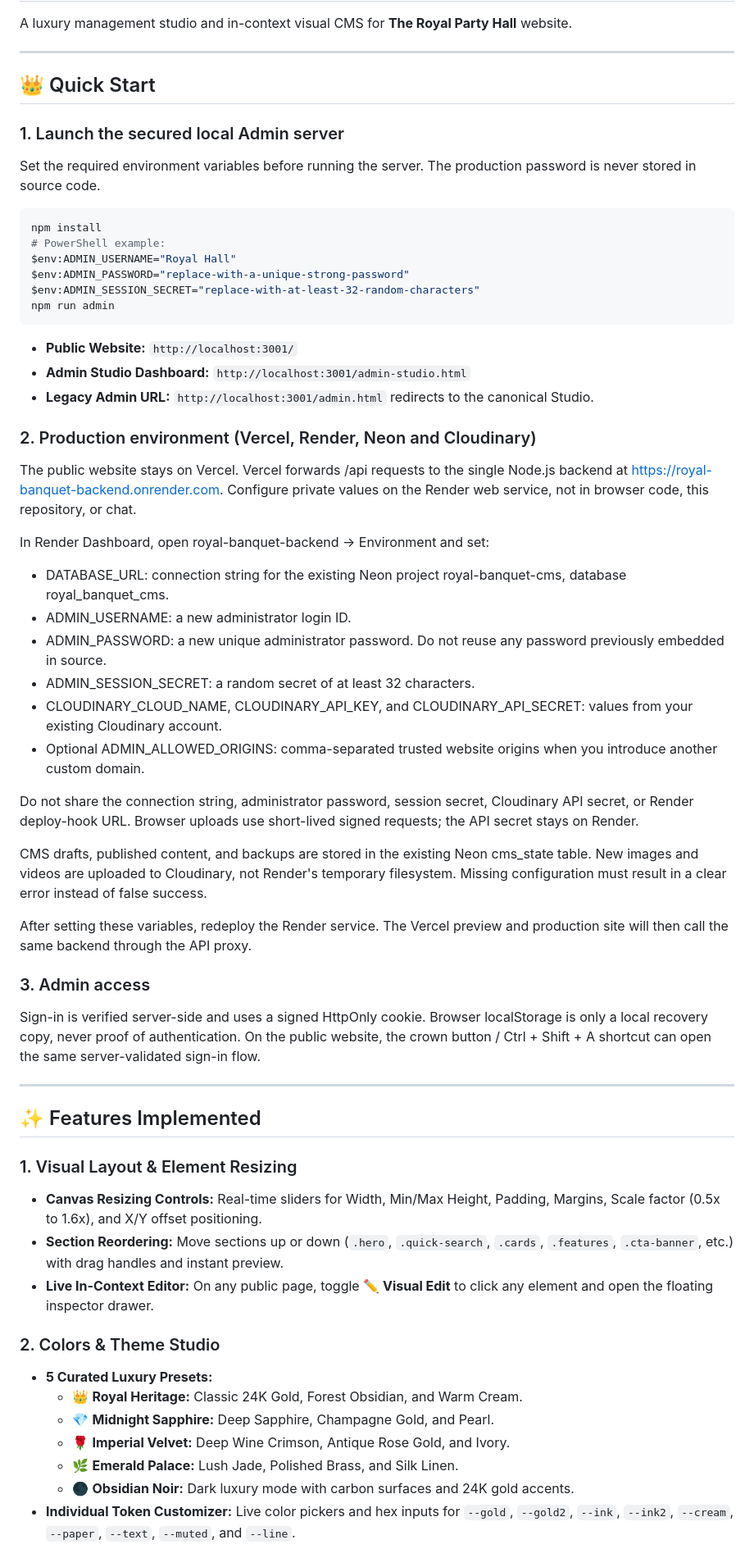
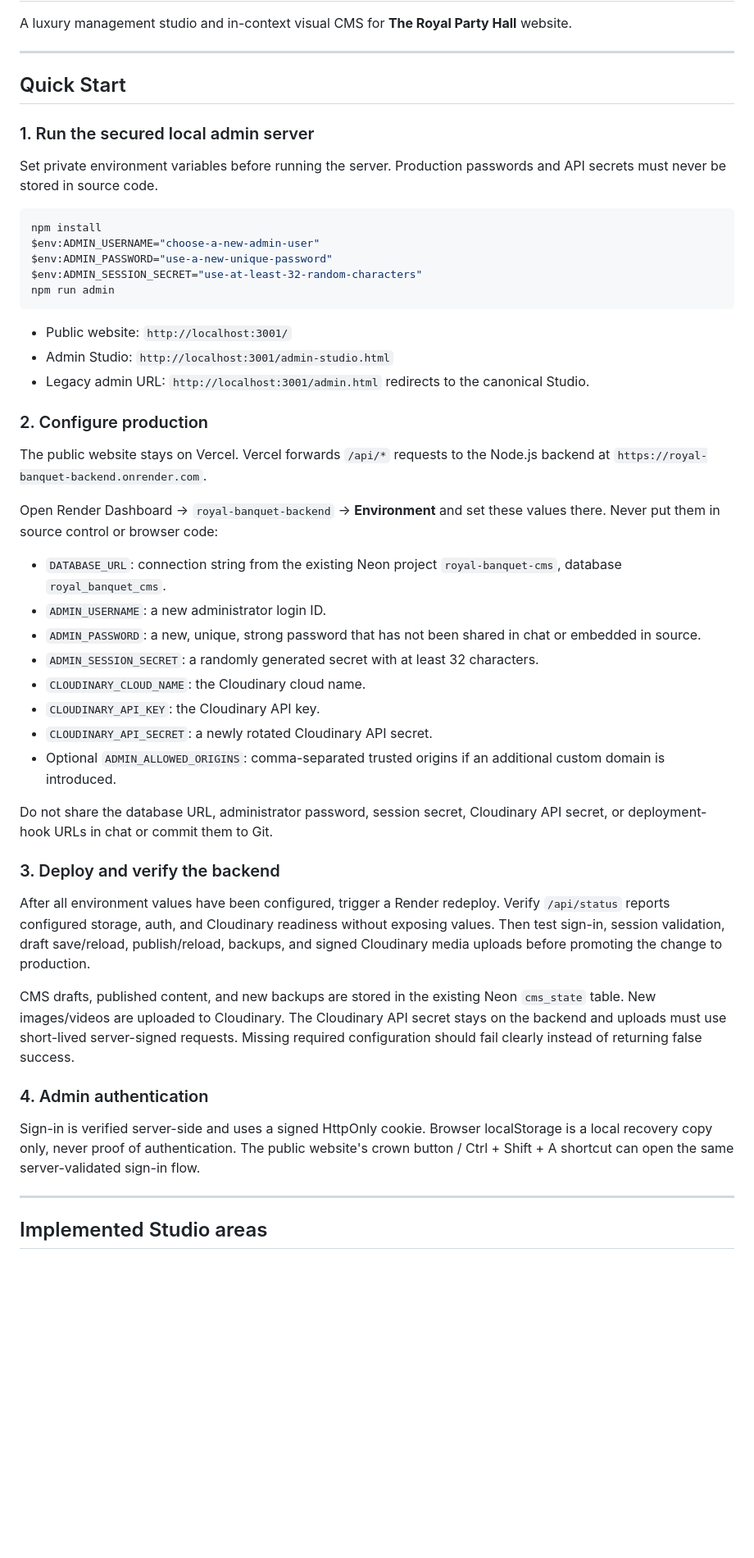
Before and after one commit to Sanaulla7676/Royal-banquet-hall, a Markdown page: README-ADMIN.md, the part around one of its changes. Shown at 82% size. Drawn GitHub-style; blank space fills up the shorter version.

Commit message:
docs(admin): align Cloudinary guidance with signed uploads

````diff
--- a/README-ADMIN.md
+++ b/README-ADMIN.md
@@ -4,60 +4,52 @@ A luxury management studio and in-context visual CMS for **The Royal Party Hall*
 
 ---
 
-## 👑 Quick Start
+## Quick Start
 
-### 1. Launch the secured local Admin server
-Set the required environment variables before running the server. The production password is never stored in source code.
+### 1. Run the secured local admin server
 
-```bash
+Set private environment variables before running the server. Production passwords and API secrets must never be stored in source code.
+
+```powershell
 npm install
-# PowerShell example:
-$env:ADMIN_USERNAME="Royal Hall"
-$env:ADMIN_PASSWORD="replace-with-a-unique-strong-password"
-$env:ADMIN_SESSION_SECRET="replace-with-at-least-32-random-characters"
+$env:ADMIN_USERNAME="choose-a-new-admin-user"
+$env:ADMIN_PASSWORD="use-a-new-unique-password"
+$env:ADMIN_SESSION_SECRET="use-at-least-32-random-characters"
 npm run admin
 ```
 
-- **Public Website:** `http://localhost:3001/`
-- **Admin Studio Dashboard:** `http://localhost:3001/admin-studio.html`
-- **Legacy Admin URL:** `http://localhost:3001/admin.html` redirects to the canonical Studio.
+- Public website: `http://localhost:3001/`
+- Admin Studio: `http://localhost:3001/admin-studio.html`
+- Legacy admin URL: `http://localhost:3001/admin.html` redirects to the canonical Studio.
 
-### 2. Production environment (Vercel, Render, Neon and Cloudinary)
+### 2. Configure production
 
-The public website stays on Vercel. Vercel forwards /api requests to the single Node.js backend at https://royal-banquet-backend.onrender.com. Configure private values on the Render web service, not in browser code, this repository, or chat.
+The public website stays on Vercel. Vercel forwards `/api/*` requests to the Node.js backend at `https://royal-banquet-backend.onrender.com`.
 
-In Render Dashboard, open royal-banquet-backend → Environment and set:
-- DATABASE_URL: connection string for the existing Neon project royal-banquet-cms, database royal_banquet_cms.
-- ADMIN_USERNAME: a new administrator login ID.
-- ADMIN_PASSWORD: a new unique administrator password. Do not reuse any password previously embedded in source.
-- ADMIN_SESSION_SECRET: a random secret of at least 32 characters.
-- CLOUDINARY_CLOUD_NAME, CLOUDINARY_API_KEY, and CLOUDINARY_API_SECRET: values from your existing Cloudinary account.
-- Optional ADMIN_ALLOWED_ORIGINS: comma-separated trusted website origins when you introduce another custom domain.
+Open Render Dashboard → `royal-banquet-backend` → **Environment** and set these values there. Never put them in source control or browser code:
 
-Do not share the connection string, administrator password, session secret, Cloudinary API secret, or Render deploy-hook URL. Browser uploads use short-lived signed requests; the API secret stays on Render.
+- `DATABASE_URL`: connection string from the existing Neon project `royal-banquet-cms`, database `royal_banquet_cms`.
+- `ADMIN_USERNAME`: a new administrator login ID.
+- `ADMIN_PASSWORD`: a new, unique, strong password that has not been shared in chat or embedded in source.
+- `ADMIN_SESSION_SECRET`: a randomly generated secret with at least 32 characters.
+- `CLOUDINARY_CLOUD_NAME`: the Cloudinary cloud name.
+- `CLOUDINARY_API_KEY`: the Cloudinary API key.
+- `CLOUDINARY_API_SECRET`: a newly rotated Cloudinary API secret.
+- Optional `ADMIN_ALLOWED_ORIGINS`: comma-separated trusted origins if an additional custom domain is introduced.
 
-CMS drafts, published content, and backups are stored in the existing Neon cms_state table. New images and videos are uploaded to Cloudinary, not Render's temporary filesystem. Missing configuration must result in a clear error instead of false success.
+Do not share the database URL, administrator password, session secret, Cloudinary API secret, or deployment-hook URLs in chat or commit them to Git.
 
-After setting these variables, redeploy the Render service. The Vercel preview and production site will then call the same backend through the API proxy.
+### 3. Deploy and verify the backend
 
-### 3. Admin access
-Sign-in is verified server-side and uses a signed HttpOnly cookie. Browser localStorage is only a local recovery copy, never proof of authentication. On the public website, the crown button / Ctrl + Shift + A shortcut can open the same server-validated sign-in flow.
+After all environment values have been configured, trigger a Render redeploy. Verify `/api/status` reports configured storage, auth, and Cloudinary readiness without exposing values. Then test sign-in, session validation, draft save/reload, publish/reload, backups, and signed Cloudinary media uploads before promoting the change to production.
+
+CMS drafts, published content, and new backups are stored in the existing Neon `cms_state` table. New images/videos are uploaded to Cloudinary. The Cloudinary API secret stays on the backend and uploads must use short-lived server-signed requests. Missing required configuration should fail clearly instead of returning false success.
+
+### 4. Admin authentication
+
+Sign-in is verified server-side and uses a signed HttpOnly cookie. Browser localStorage is a local recovery copy only, never proof of authentication. The public website's crown button / Ctrl + Shift + A shortcut can open the same server-validated sign-in flow.
 
 ---
 
-## ✨ Features Implemented
+## Implemented Studio areas
 
-### 1. Visual Layout & Element Resizing
-- **Canvas Resizing Controls:** Real-time sliders for Width, Min/Max Height, Padding, Margins, Scale factor (0.5x to 1.6x), and X/Y offset positioning.
-- **Section Reordering:** Move sections up or down (`.hero`, `.quick-search`, `.cards`, `.features`, `.cta-banner`, etc.) with drag handles and instant preview.
-- **Live In-Context Editor:** On any public page, toggle **✏️ Visual Edit** to click any element and open the floating inspector drawer.
-
-### 2. Colors & Theme Studio
-- **5 Curated Luxury Presets:**
-  - 👑 **Royal Heritage:** Classic 24K Gold, Forest Obsidian, and Warm Cream.
-  - 💎 **Midnight Sapphire:** Deep Sapphire, Champagne Gold, and Pearl.
-  - 🌹 **Imperial Velvet:** Deep Wine Crimson, Antique Rose Gold, and Ivory.
-  - 🌿 **Emerald Palace:** Lush Jade, Polished Brass, and Silk Linen.
-  - 🌑 **Obsidian Noir:** Dark luxury mode with carbon surfaces and 24K gold accents.
-- **Individual Token Customizer:** Live color pickers and hex inputs for `--gold`, `--gold2`, `--ink`, `--ink2`, `--cream`, `--paper`, `--text`, `--muted`, and `--line`.
-
````
Also changed, not shown: other parts of README-ADMIN.md (+10 -51 lines).
